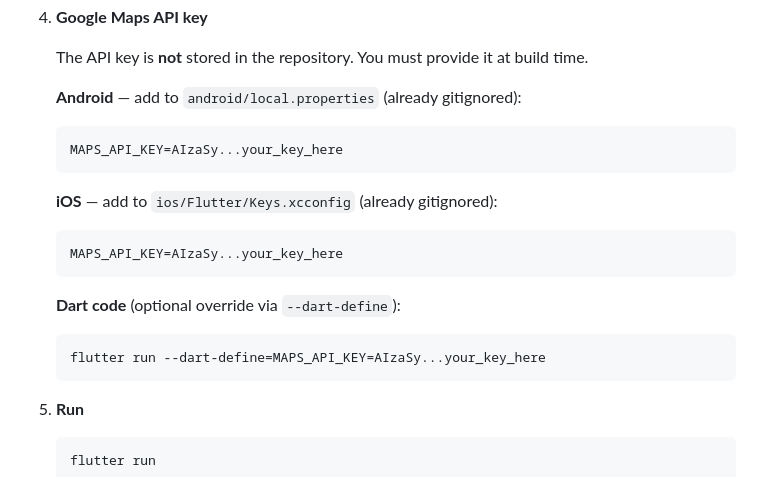
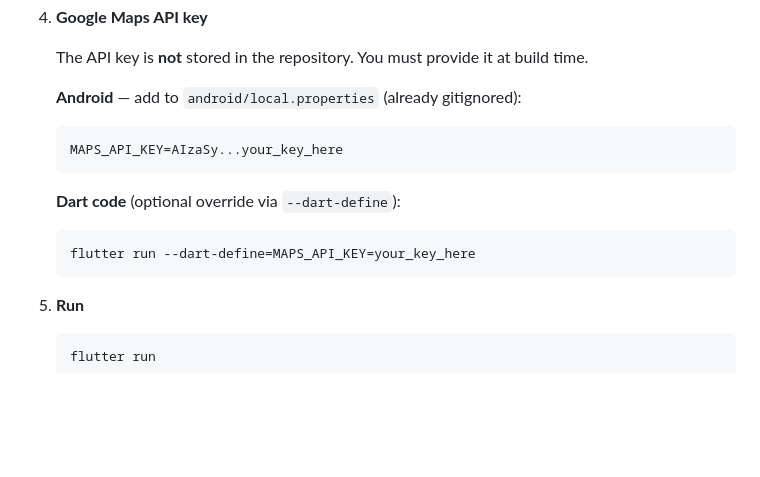
Before and after one commit to aravindr001/zuburb_rider, a Markdown page: README.md, the part around the change. Drawn GitHub-style; blank space fills up the shorter version.

Commit message:
Revise MAPS_API_KEY setup instructions
Updated MAPS_API_KEY instructions for clarity.

````diff
--- a/README.md
+++ b/README.md
@@ -123,14 +123,9 @@ requested → accepted → arrived_pickup → picked_up → completed
    MAPS_API_KEY=AIzaSy...your_key_here
    ```
 
-   **iOS** — add to `ios/Flutter/Keys.xcconfig` (already gitignored):
-   ```
-   MAPS_API_KEY=AIzaSy...your_key_here
-   ```
-
    **Dart code** (optional override via `--dart-define`):
    ```bash
-   flutter run --dart-define=MAPS_API_KEY=AIzaSy...your_key_here
+   flutter run --dart-define=MAPS_API_KEY=your_key_here
    ```
 
 5. **Run**
````
